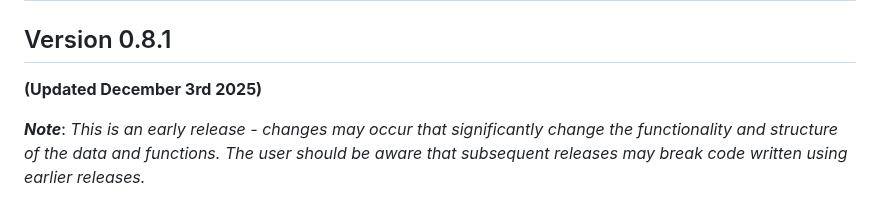
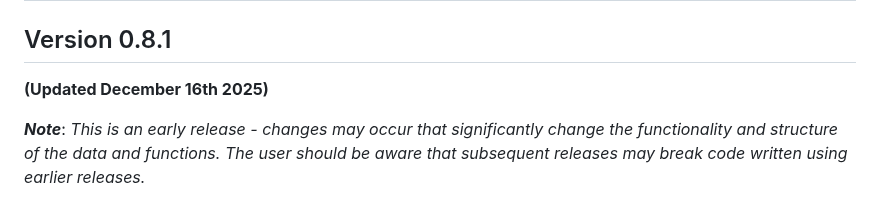
Before and after one commit to Wasatch-Biolabs-Bfx/MethylSeqR, a Markdown page: README.md, the part around the change. Rendered like a GitHub page.

```diff
--- a/README.md
+++ b/README.md
@@ -6,7 +6,7 @@
 # MethylSeqR
 
 ## Version 0.8.1
-**(Updated December 3rd 2025)**
+**(Updated December 16th 2025)**
 
 ***Note***: *This is an early release - changes may occur that significantly change the functionality and structure of the data and functions. The user should be aware that subsequent releases may break code written using earlier releases.*
 
```
